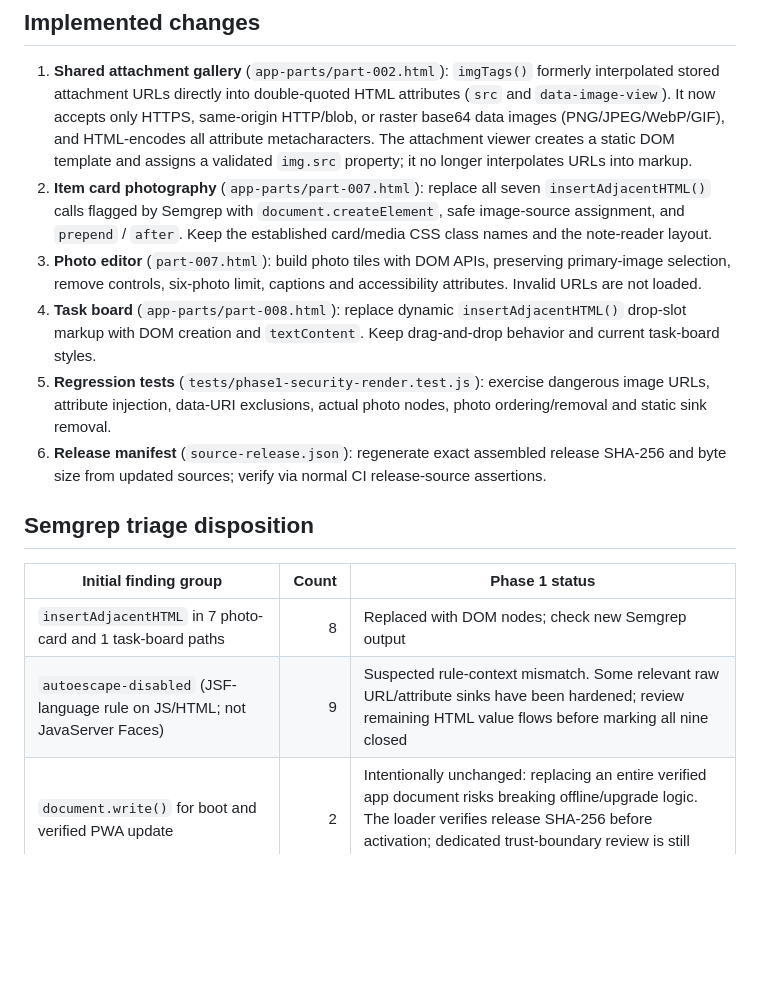
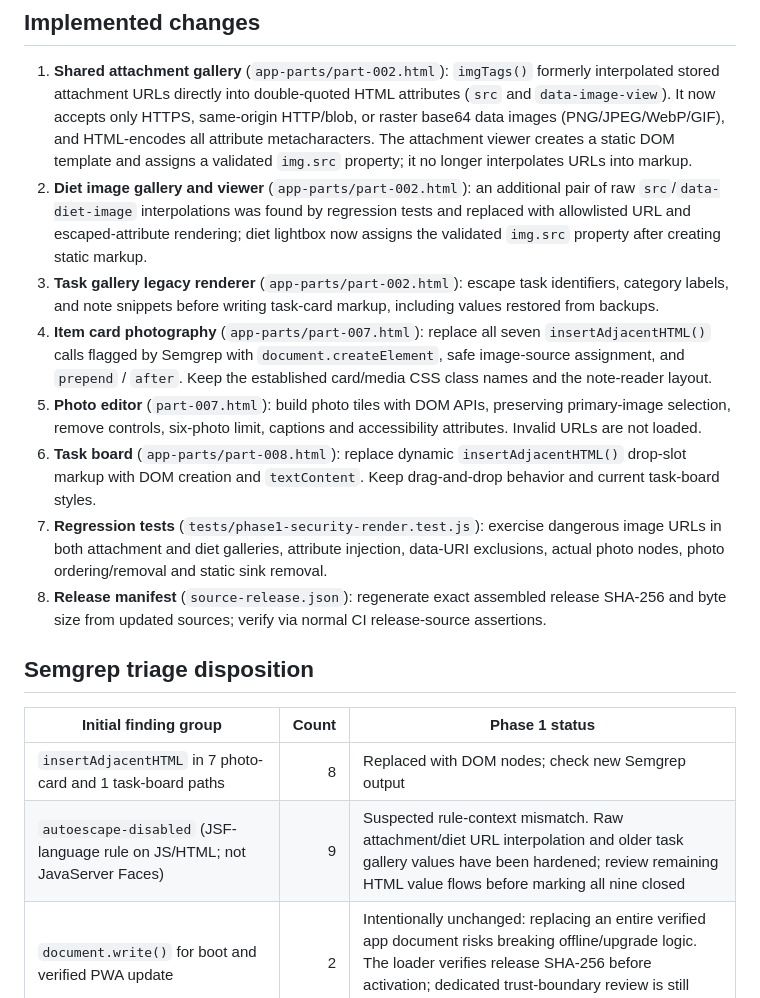
Before and after one commit to mohamedaminekilani-cyber/OmniOS, a Markdown page: security/PHASE1.md, the part around the change. Drawn GitHub-style; blank space fills up the shorter version.

Commit message:
docs: record additional diet and legacy task-gallery XSS fixes

```diff
--- a/security/PHASE1.md
+++ b/security/PHASE1.md
@@ -6,17 +6,19 @@ Phase 0 triage register: https://github.com/mohamedaminekilani-cyber/OmniOS/pull
 
 ## Implemented changes
 1. **Shared attachment gallery** (`app-parts/part-002.html`): `imgTags()` formerly interpolated stored attachment URLs directly into double-quoted HTML attributes (`src` and `data-image-view`). It now accepts only HTTPS, same-origin HTTP/blob, or raster base64 data images (PNG/JPEG/WebP/GIF), and HTML-encodes all attribute metacharacters. The attachment viewer creates a static DOM template and assigns a validated `img.src` property; it no longer interpolates URLs into markup.
-2. **Item card photography** (`app-parts/part-007.html`): replace all seven `insertAdjacentHTML()` calls flagged by Semgrep with `document.createElement`, safe image-source assignment, and `prepend` / `after`. Keep the established card/media CSS class names and the note-reader layout.
-3. **Photo editor** (`part-007.html`): build photo tiles with DOM APIs, preserving primary-image selection, remove controls, six-photo limit, captions and accessibility attributes. Invalid URLs are not loaded.
-4. **Task board** (`app-parts/part-008.html`): replace dynamic `insertAdjacentHTML()` drop-slot markup with DOM creation and `textContent`. Keep drag-and-drop behavior and current task-board styles.
-5. **Regression tests** (`tests/phase1-security-render.test.js`): exercise dangerous image URLs, attribute injection, data-URI exclusions, actual photo nodes, photo ordering/removal and static sink removal.
-6. **Release manifest** (`source-release.json`): regenerate exact assembled release SHA-256 and byte size from updated sources; verify via normal CI release-source assertions.
+2. **Diet image gallery and viewer** (`app-parts/part-002.html`): an additional pair of raw `src`/`data-diet-image` interpolations was found by regression tests and replaced with allowlisted URL and escaped-attribute rendering; diet lightbox now assigns the validated `img.src` property after creating static markup.
+3. **Task gallery legacy renderer** (`app-parts/part-002.html`): escape task identifiers, category labels, and note snippets before writing task-card markup, including values restored from backups.
+4. **Item card photography** (`app-parts/part-007.html`): replace all seven `insertAdjacentHTML()` calls flagged by Semgrep with `document.createElement`, safe image-source assignment, and `prepend` / `after`. Keep the established card/media CSS class names and the note-reader layout.
+5. **Photo editor** (`part-007.html`): build photo tiles with DOM APIs, preserving primary-image selection, remove controls, six-photo limit, captions and accessibility attributes. Invalid URLs are not loaded.
+6. **Task board** (`app-parts/part-008.html`): replace dynamic `insertAdjacentHTML()` drop-slot markup with DOM creation and `textContent`. Keep drag-and-drop behavior and current task-board styles.
+7. **Regression tests** (`tests/phase1-security-render.test.js`): exercise dangerous image URLs in both attachment and diet galleries, attribute injection, data-URI exclusions, actual photo nodes, photo ordering/removal and static sink removal.
+8. **Release manifest** (`source-release.json`): regenerate exact assembled release SHA-256 and byte size from updated sources; verify via normal CI release-source assertions.
 
 ## Semgrep triage disposition
 | Initial finding group | Count | Phase 1 status |
 |---|---:|---|
 | `insertAdjacentHTML` in 7 photo-card and 1 task-board paths | 8 | Replaced with DOM nodes; check new Semgrep output |
-| `autoescape-disabled` (JSF-language rule on JS/HTML; not JavaServer Faces) | 9 | Suspected rule-context mismatch. Some relevant raw URL/attribute sinks have been hardened; review remaining HTML value flows before marking all nine closed |
+| `autoescape-disabled` (JSF-language rule on JS/HTML; not JavaServer Faces) | 9 | Suspected rule-context mismatch. Raw attachment/diet URL interpolation and older task gallery values have been hardened; review remaining HTML value flows before marking all nine closed |
 | `document.write()` for boot and verified PWA update | 2 | Intentionally unchanged: replacing an entire verified app document risks breaking offline/upgrade logic. The loader verifies release SHA-256 before activation; dedicated trust-boundary review is still necessary |
 
 **This PR is targeted remediation, not a blanket claim that all 19 findings are closed.** No exploit chain has been demonstrated or excluded for unmodified legacy templates. Local script extraction has a separate parsing coverage warning tracked in Phase 5.
```
